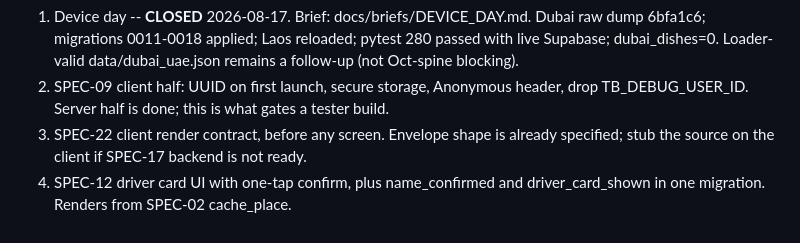
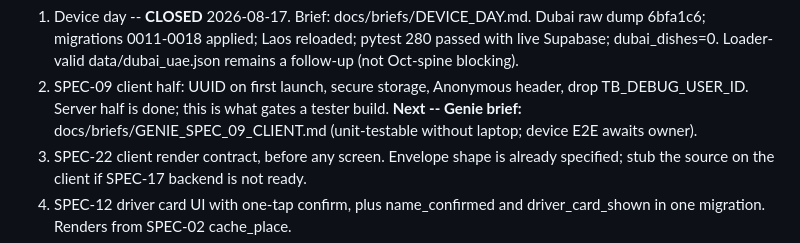
Before and after one commit to vneogi/travel-buddy, a Markdown page: docs/PROJECT_STATUS.md, the part around the change. Drawn GitHub-style.

Commit message:
docs: Genie brief for SPEC-09 client anonymous identity
October spine next step; unit-testable without the Windows laptop.

```diff
--- a/docs/PROJECT_STATUS.md
+++ b/docs/PROJECT_STATUS.md
@@ -114,7 +114,9 @@ SPEC-02 plus SPEC-12.
    data/dubai_uae.json remains a follow-up (not Oct-spine blocking).
 2. SPEC-09 client half: UUID on first launch, secure storage, Anonymous
    header, drop TB_DEBUG_USER_ID. Server half is done; this is what gates a
-   tester build.
+   tester build. **Next -- Genie brief:**
+   docs/briefs/GENIE_SPEC_09_CLIENT.md (unit-testable without laptop;
+   device E2E awaits owner).
 3. SPEC-22 client render contract, before any screen. Envelope shape is
    already specified; stub the source on the client if SPEC-17 backend is
    not ready.
```
Also changed, not shown: docs/briefs/GENIE_SPEC_09_CLIENT.md (added, +153 -0 lines).
